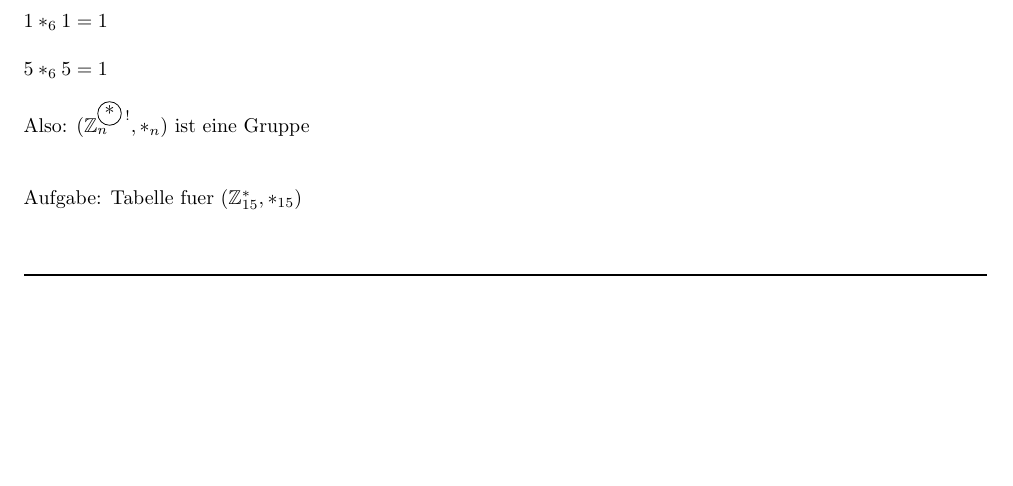
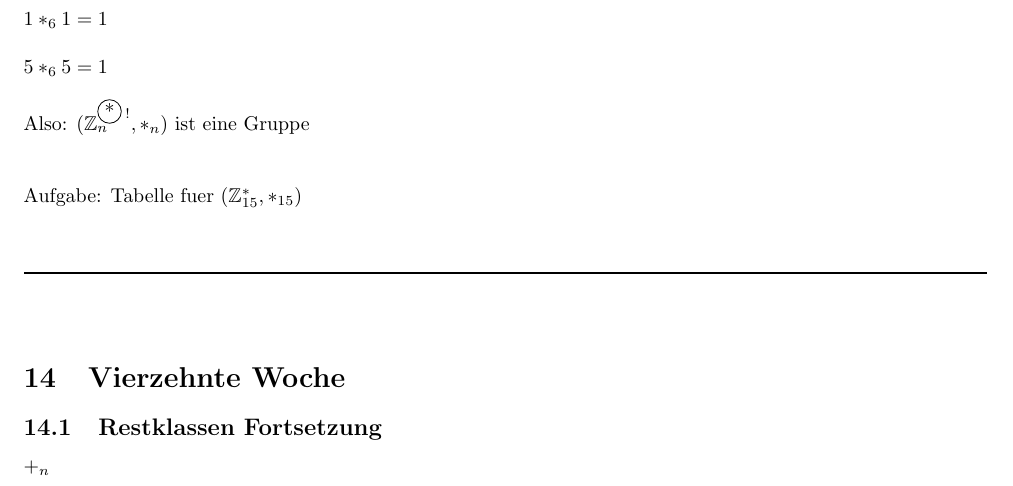
Before and after one commit to kyriakosschwarz/fhnw, a LaTeX document (dim2/dim2_Lektion1.tex): part of page 36 of 36, cut so that both start at the same text, the shorter picture padded with empty space. Compiled offline with pdfLaTeX.

Commit message:
Week 13 complete

```diff
--- a/dim2/dim2_Lektion1.tex
+++ b/dim2/dim2_Lektion1.tex
@@ -2001,7 +2001,11 @@ Aufgabe: Tabelle fuer ($\mathbb{Z}_{15}^{*}, *_{15})$\\
 \rule{\textwidth}{0.4mm}\\
 \\
 
-
+\section{Vierzehnte Woche}
+
+\subsection{Restklassen Fortsetzung}
+
+$+_n$
 
 
 
```
Also changed, not shown: dim2/dim2_Lektion1.pdf, 4 other files.
